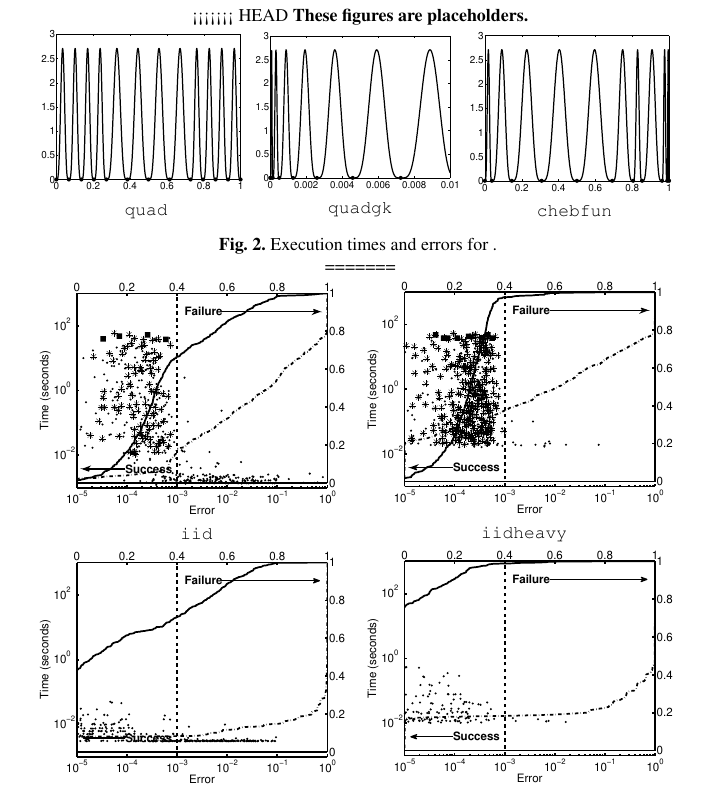
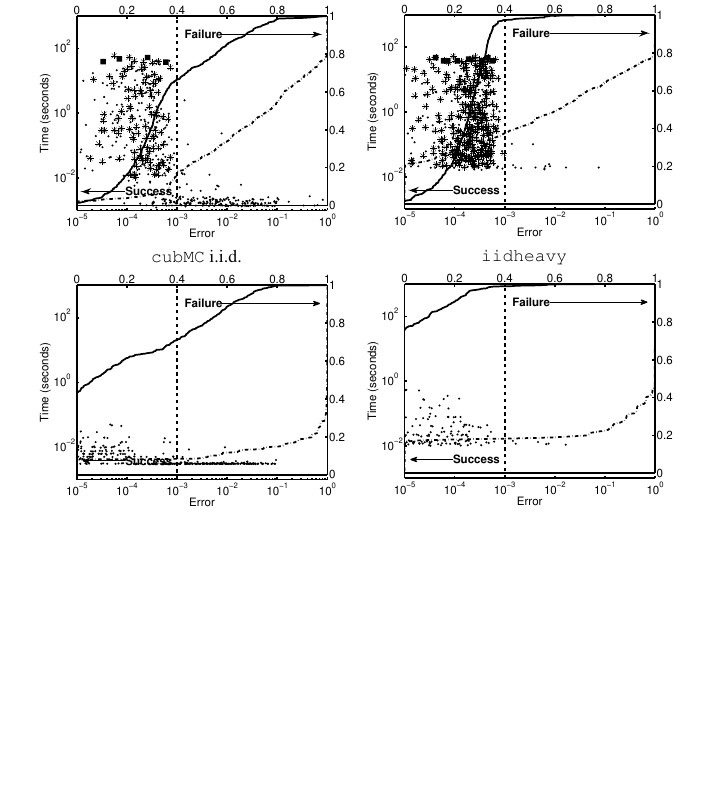
Before and after one commit to fjhickernell/Adaptive_MC, a LaTeX thesis (AdaptiveMCProbErrAnalf.tex): part of page 5 of 14, cut at the place of the change, the shorter picture padded with empty space. Compiled offline with pdfLaTeX.

Commit message:
Modified the caption

```diff
--- a/AdaptiveMCProbErrAnalf.tex
+++ b/AdaptiveMCProbErrAnalf.tex
@@ -168,16 +168,7 @@ For the first three of these automatic algorithms one can easily probe where the
 \end{figure}
 \begin{figure}
 \centering
-<<<<<<< HEAD
-{\bf These figures are placeholders.}
-
-\begin{minipage}{3.7cm} \centering \includegraphics[width=3.7cm]{Foolquadbw.eps} \\ {\tt quad} \end{minipage}
-\begin{minipage}{3.7cm} \centering \includegraphics[width=3.7cm]{Foolquadgkbw.eps} \\ {\tt quadgk} \end{minipage}
-\begin{minipage}{3.7cm} \centering \includegraphics[width=3.7cm]{Foolchebintbw.eps} \\ {\tt chebfun} \end{minipage}
-\caption{Execution times and errors for . \label{OneDGaussErrfig}}
-=======
-
-\begin{minipage}{5.7cm} \centering \includegraphics[width=5.7cm]{iid.eps} \\ {\tt iid} \end{minipage}
+\begin{minipage}{5.7cm} \centering \includegraphics[width=5.7cm]{iid.eps} \\ {\tt cubMC} i.i.d. \end{minipage}
 \begin{minipage}{5.7cm} \centering \includegraphics[width=5.7cm]{iidheavy.eps} \\ {\tt iidheavy} \end{minipage}
 \begin{minipage}{5.7cm} \centering \includegraphics[width=5.7cm]{sobol.eps} \\ {\tt sobol} \end{minipage}
 \begin{minipage}{5.7cm} \centering \includegraphics[width=5.7cm]{sobolheavy.eps} \\ {\tt sobolheavy} \end{minipage}
@@ -185,8 +176,7 @@ For the first three of these automatic algorithms one can easily probe where the
 \begin{minipage}{5.7cm} \centering \includegraphics[width=5.7cm]{quadgk.eps} \\ {\tt quadgk} \end{minipage}
 \begin{minipage}{5.7cm} \centering \includegraphics[width=5.7cm]{chebfun.eps} \\ {\tt chebfun} \end{minipage}
 \begin{minipage}{5.7cm} \centering \includegraphics[width=5.7cm]{chebfunheavy.eps} \\ {\tt chebfunheavy} \end{minipage}
-\caption{Execution times and errors for Test Function. \label{GaussTestFun}}
->>>>>>> add test fun and 8 graphs
+\caption{Execution times and errors for test function \eqref{???} for $d=1$ and $\varepsilon=10^{-3}$, and a variety of parameters giving a range of $\sigma(f)$ and $\kappa(f)$. The solid line shows that cumulative distribution of actual errors, and the dot-dashed line shows the cumulative distribution of execution times.  For the {\tt cubMC} i.i.d.\ and i.i.d.\ heavy duty the points labeled * are those for which the Theorem \ref{mainadaptthm} guarantees the error tolerance. \label{GaussTestFun}}
 \end{figure}
 
 Another example is illustrated in Figure \ref{GaussTestFun} for the test function
```
Also changed, not shown: AdaptiveMCProbErrAnalf.pdf, 4 other files.
